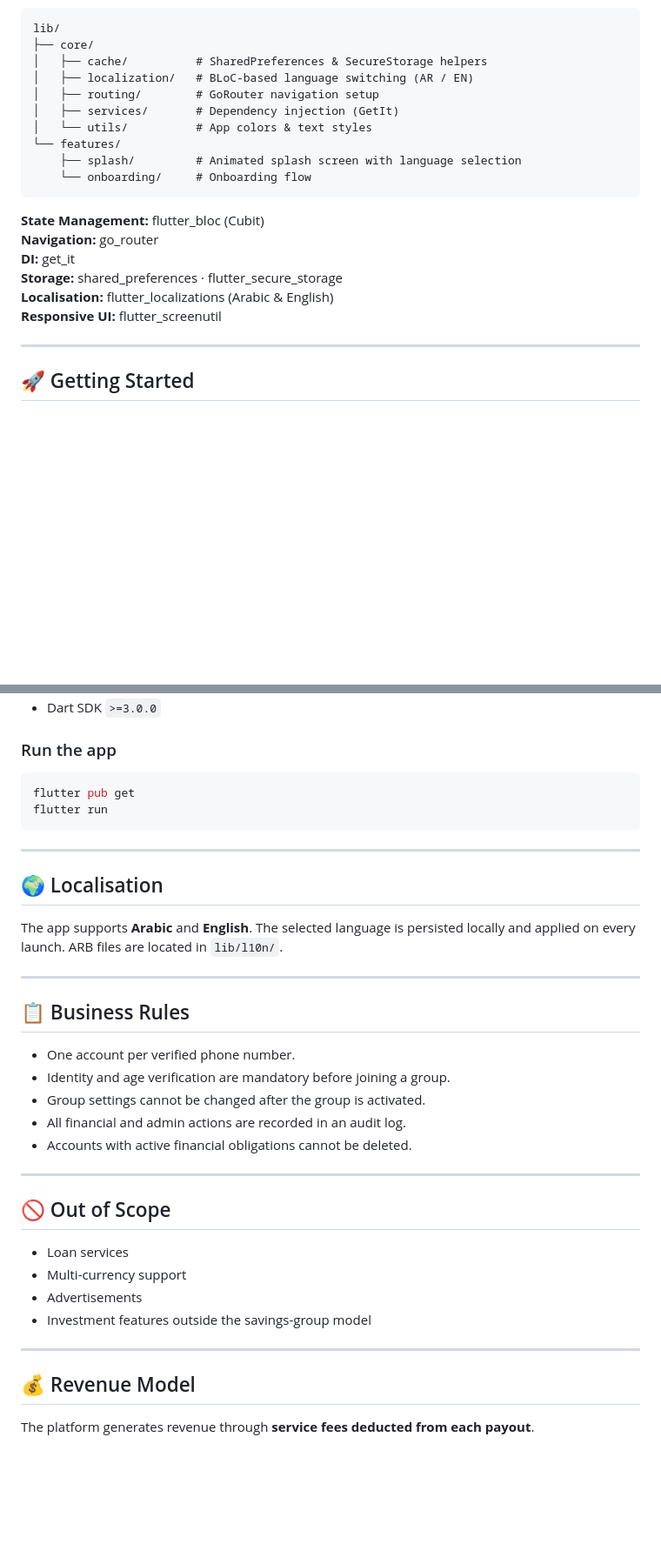
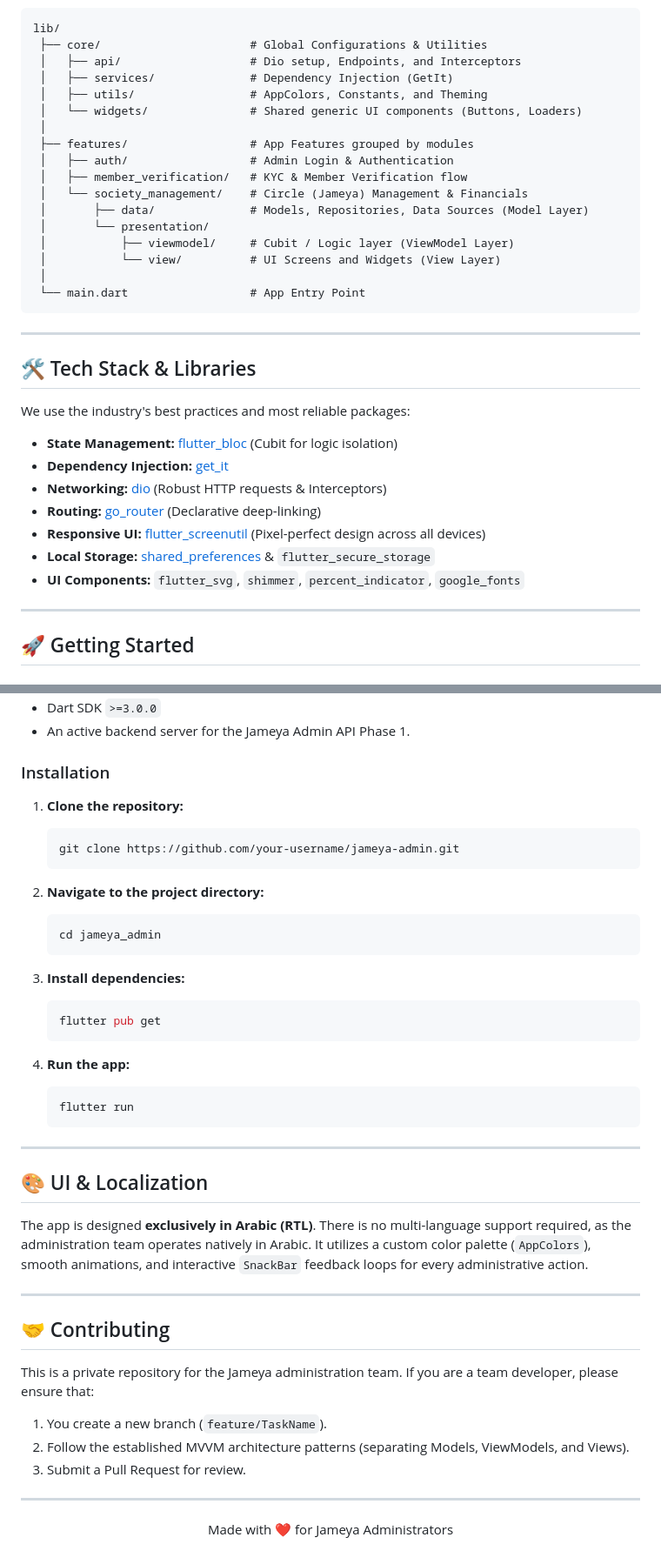
Before and after one commit to Jameya-org/jameya-admain-flutter, a Markdown page: README.md, 2 parts joined by grey strips. Shown at 87% size. GitHub-like rendering; blank space fills up the shorter version.

````diff
--- a/README.md
+++ b/README.md
@@ -41,21 +77,35 @@ A Jameya is a group of people who each contribute a fixed amount of money period
 lib/
-├── core/
-│   ├── cache/          # SharedPreferences & SecureStorage helpers
-│   ├── localization/   # BLoC-based language switching (AR / EN)
-│   ├── routing/        # GoRouter navigation setup
-│   ├── services/       # Dependency injection (GetIt)
-│   └── utils/          # App colors & text styles
-└── features/
-    ├── splash/         # Animated splash screen with language selection
-    └── onboarding/     # Onboarding flow
+ ├── core/                      # Global Configurations & Utilities
+ │   ├── api/                   # Dio setup, Endpoints, and Interceptors
+ │   ├── services/              # Dependency Injection (GetIt)
+ │   ├── utils/                 # AppColors, Constants, and Theming
+ │   └── widgets/               # Shared generic UI components (Buttons, Loaders)
+ │
+ ├── features/                  # App Features grouped by modules
+ │   ├── auth/                  # Admin Login & Authentication
+ │   ├── member_verification/   # KYC & Member Verification flow
+ │   └── society_management/    # Circle (Jameya) Management & Financials
+ │       ├── data/              # Models, Repositories, Data Sources (Model Layer)
+ │       └── presentation/
+ │           ├── viewmodel/     # Cubit / Logic layer (ViewModel Layer)
+ │           └── view/          # UI Screens and Widgets (View Layer)
+ │
+ └── main.dart                  # App Entry Point
 ```
 
-**State Management:** flutter_bloc (Cubit)
-**Navigation:** go_router
-**DI:** get_it
-**Storage:** shared_preferences · flutter_secure_storage
-**Localisation:** flutter_localizations (Arabic & English)
-**Responsive UI:** flutter_screenutil
+---
+
+## 🛠 Tech Stack & Libraries
+
+We use the industry's best practices and most reliable packages:
+
+- **State Management:** [flutter_bloc](https://pub.dev/packages/flutter_bloc) (Cubit for logic isolation)
+- **Dependency Injection:** [get_it](https://pub.dev/packages/get_it)
+- **Networking:** [dio](https://pub.dev/packages/dio) (Robust HTTP requests & Interceptors)
+- **Routing:** [go_router](https://pub.dev/packages/go_router) (Declarative deep-linking)
+- **Responsive UI:** [flutter_screenutil](https://pub.dev/packages/flutter_screenutil) (Pixel-perfect design across all devices)
+- **Local Storage:** [shared_preferences](https://pub.dev/packages/shared_preferences) & `flutter_secure_storage`
+- **UI Components:** `flutter_svg`, `shimmer`, `percent_indicator`, `google_fonts`
 
 ---
 
@@ -67,39 +117,41 @@ lib/
 - Dart SDK `>=3.0.0`
+- An active backend server for the Jameya Admin API Phase 1.
 
-### Run the app
+### Installation
 
-```bash
-flutter pub get
-flutter run
-```
+1. **Clone the repository:**
+   ```bash
+   git clone https://github.com/your-username/jameya-admin.git
+   ```
+
+2. **Navigate to the project directory:**
+   ```bash
+   cd jameya_admin
+   ```
+
+3. **Install dependencies:**
+   ```bash
+   flutter pub get
+   ```
+
+4. **Run the app:**
+   ```bash
+   flutter run
+   ```
 
 ---
 
-## 🌍 Localisation
-
-The app supports **Arabic** and **English**. The selected language is persisted locally and applied on every launch. ARB files are located in `lib/l10n/`.
+## 🎨 UI & Localization
+The app is designed **exclusively in Arabic (RTL)**. There is no multi-language support required, as the administration team operates natively in Arabic. It utilizes a custom color palette (`AppColors`), smooth animations, and interactive `SnackBar` feedback loops for every administrative action.
 
 ---
 
-## 📋 Business Rules
+## 🤝 Contributing
 
-- One account per verified phone number.
-- Identity and age verification are mandatory before joining a group.
-- Group settings cannot be changed after the group is activated.
-- All financial and admin actions are recorded in an audit log.
-- Accounts with active financial obligations cannot be deleted.
+This is a private repository for the Jameya administration team. If you are a team developer, please ensure that:
+1. You create a new branch (`feature/TaskName`).
+2. Follow the established MVVM architecture patterns (separating Models, ViewModels, and Views).
+3. Submit a Pull Request for review.
 
 ---
-
-## 🚫 Out of Scope
-
-- Loan services
-- Multi-currency support
-- Advertisements
-- Investment features outside the savings-group model
-
----
-
-## 💰 Revenue Model
-
-The platform generates revenue through **service fees deducted from each payout**.
+<p align="center">Made with ❤️ for Jameya Administrators</p>
````
Also changed, not shown: other parts of README.md (+61 -25 lines).
